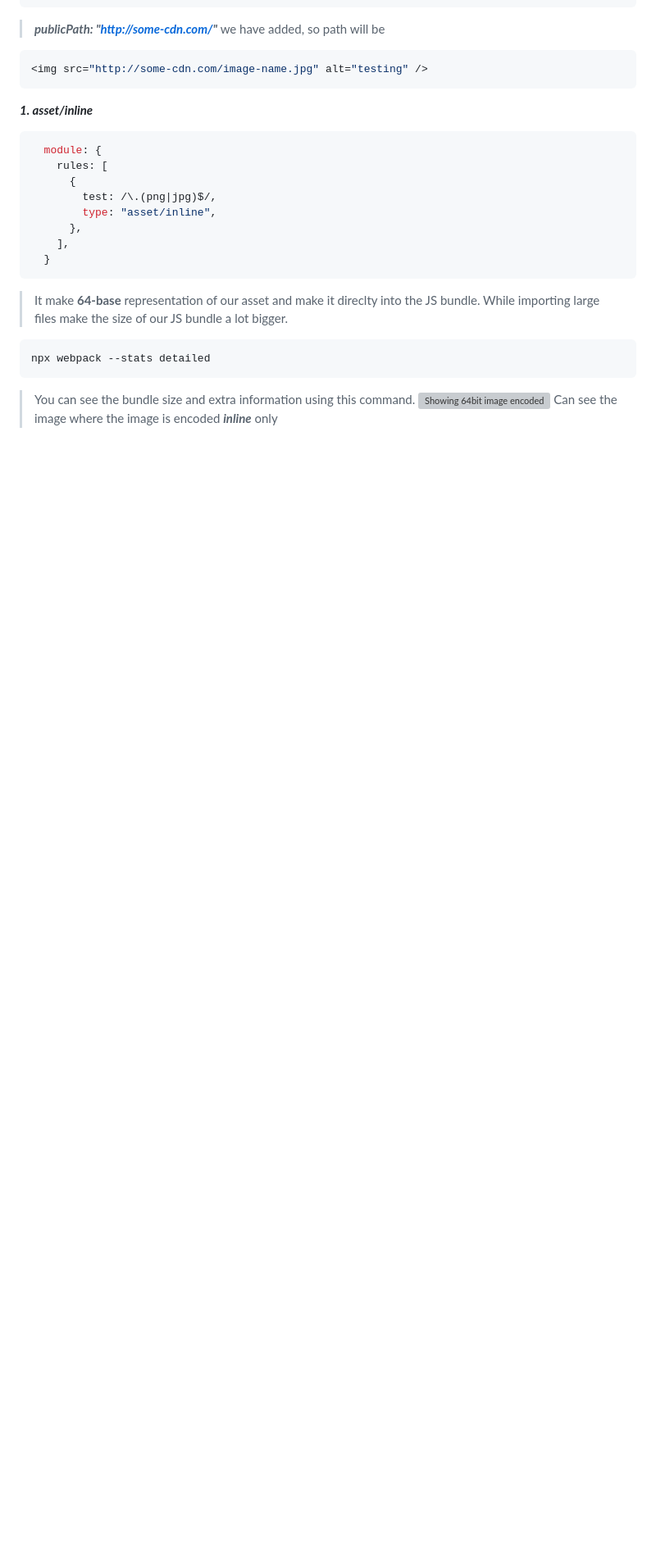
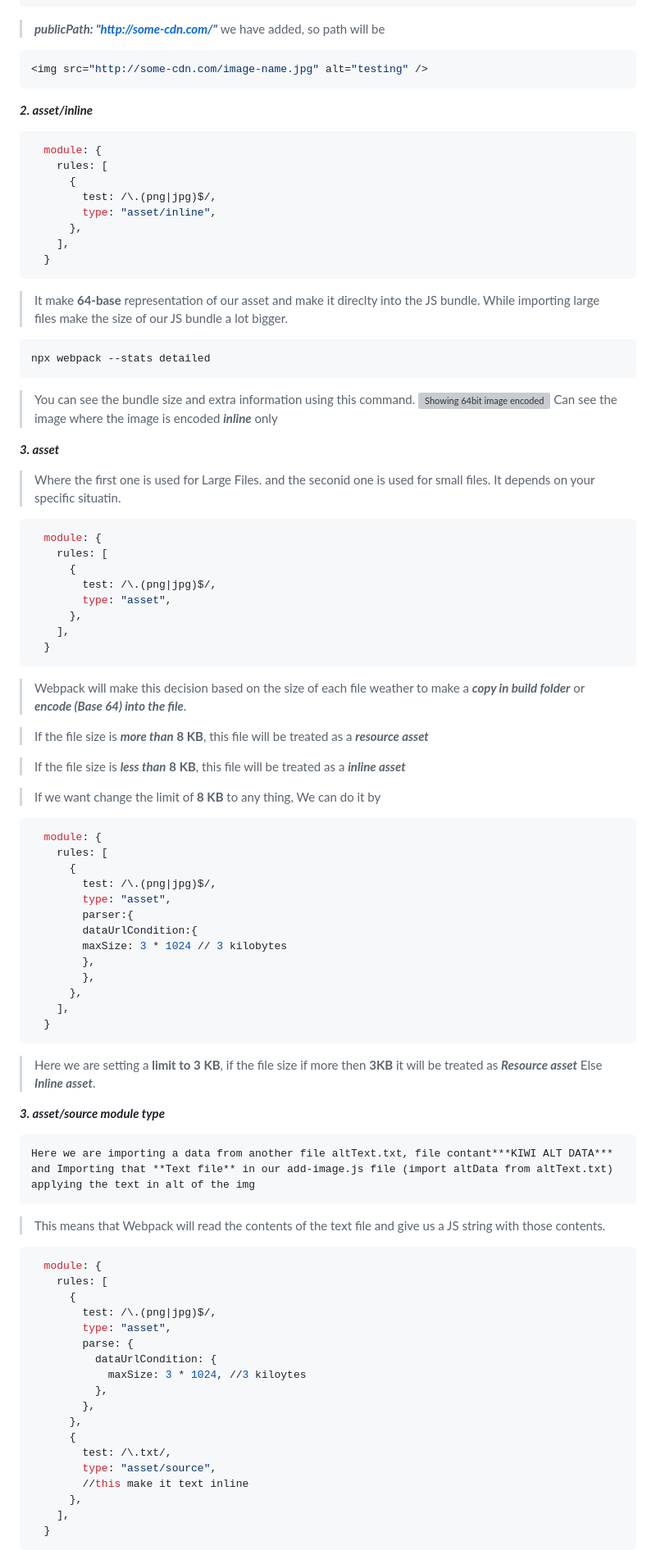
Before and after one commit to Mdirfan81/webpack, a Markdown page: README.md, the part around the change printed below. Shown: that part at 82% size. Drawn GitHub-style; blank space fills up the shorter version; grey boxes are pictures that could not be loaded.

````diff
--- a/README.md
+++ b/README.md
@@ -99,7 +104,7 @@ module.exports = {
 ```ruby
 <img src="http://some-cdn.com/image-name.jpg" alt="testing" />
 ```
-***1. asset/inline***
+***2. asset/inline***
 ```ruby
   module: {
     rules: [
@@ -112,6 +117,7 @@ module.exports = {
 ```
 > It make **64-base** representation of our asset and make it direclty into the JS bundle. While importing large files make the size of our JS bundle a lot bigger.
 
+
 ```ruby
 npx webpack --stats detailed
 ```
@@ -119,9 +125,69 @@ npx webpack --stats detailed
 ![Showing 64bit image encoded](https://user-images.githubusercontent.com/60057329/224730236-932c35b1-a660-4e9b-9282-ad32dfc8d8e2.png)
 > Can see the image where the image is encoded ***inline*** only
 
+***3. asset***
 
+> Where the first one is used for Large Files.
+> and the seconid one is used for small files.
+> It depends on your specific situatin.
+```ruby
+  module: {
+    rules: [
+      {
+        test: /\.(png|jpg)$/,
+        type: "asset",
+      },
+    ],
+  }
+```
+> Webpack will make this decision based on the size of each file weather to make a ***copy in build folder*** or ***encode (Base 64) into the file***.
 
+> If the file size is ***more than*** **8 KB**, this file will be treated as a ***resource asset***
 
+> If the file size is ***less than*** **8 KB**, this file will be treated as a ***inline asset***
 
+>If we want change the limit of **8 KB** to any thing, We can do it by
+```ruby
+  module: {
+    rules: [
+      {
+        test: /\.(png|jpg)$/,
+        type: "asset",
+        parser:{
+        dataUrlCondition:{
+        maxSize: 3 * 1024 // 3 kilobytes
+        },
+        },
+      },
+    ],
+  }
+```
+> Here we are setting a **limit to 3 KB**, if the file size if more then **3KB** it will be treated as ***Resource asset*** Else ***Inline asset***.
 
+***3. asset/source module type***
+```
+Here we are importing a data from another file altText.txt, file contant***KIWI ALT DATA***
+and Importing that **Text file** in our add-image.js file (import altData from altText.txt) applying the text in alt of the img
+```
+> This means that Webpack will read the contents of the text file and give us a JS string with those contents.
+```ruby
+  module: {
+    rules: [
+      {
+        test: /\.(png|jpg)$/,
+        type: "asset",
+        parse: {
+          dataUrlCondition: {
+            maxSize: 3 * 1024, //3 kiloytes
+          },
+        },
+      },
+      {
+        test: /\.txt/,
+        type: "asset/source",
+        //this make it text inline
+      },
+    ],
+  }
+```
 
````
Also changed, not shown: other parts of README.md (+7 -3 lines).
